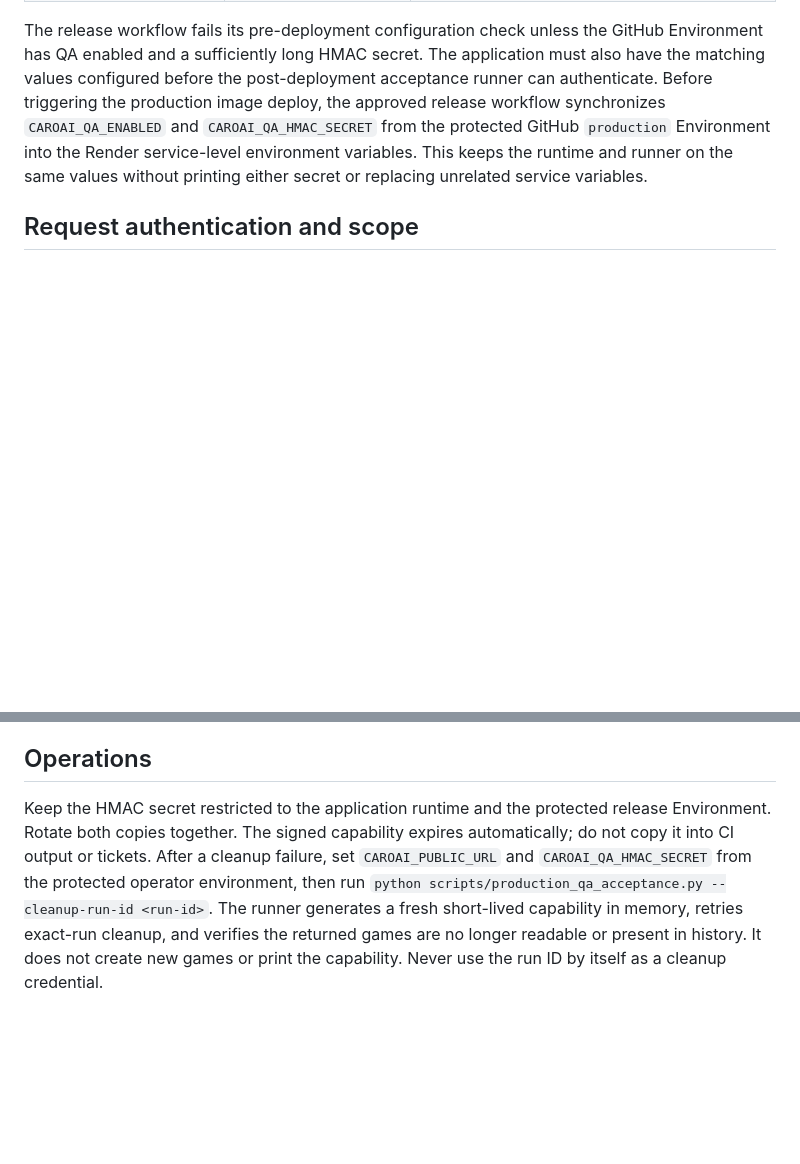
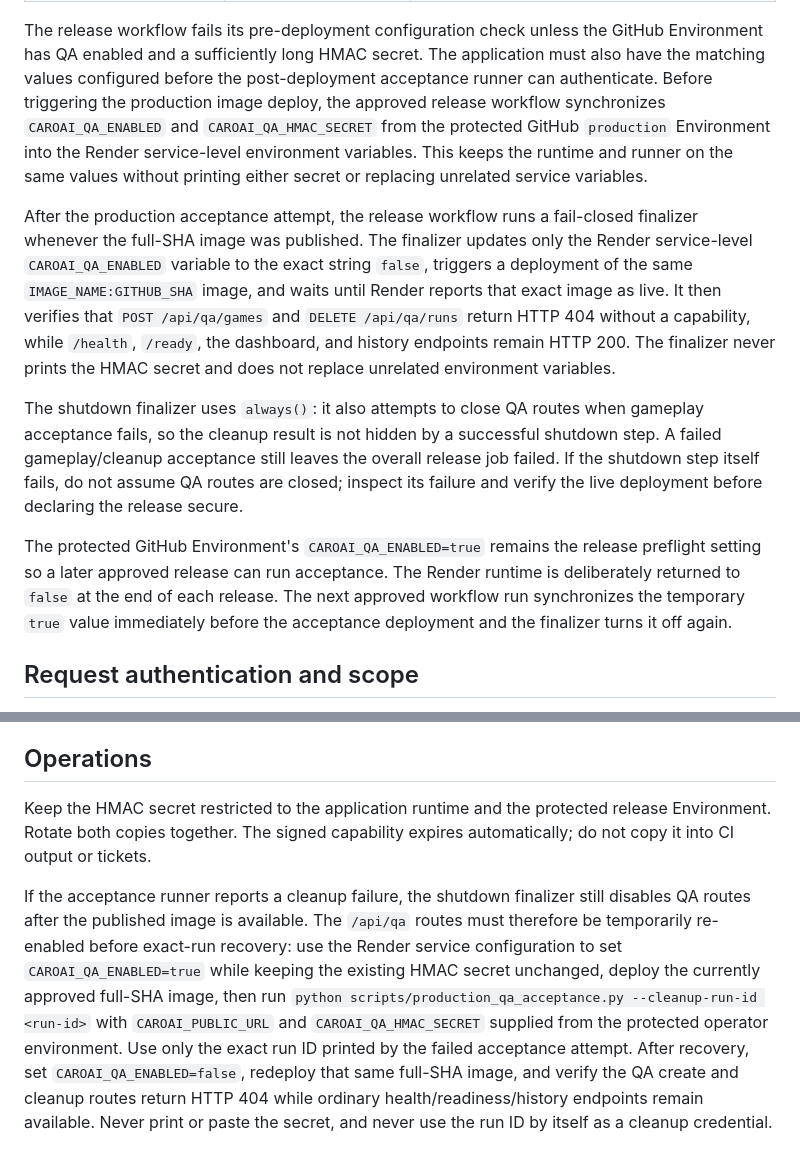
Before and after one commit to emt0147t/caroAI, a Markdown page: docs/operations/qa-acceptance-security.md, 2 parts joined by grey strips. GitHub-like rendering; blank space fills up the shorter version.

Commit message:
docs(security): document automatic QA route shutdown and recovery

```diff
--- a/docs/operations/qa-acceptance-security.md
+++ b/docs/operations/qa-acceptance-security.md
@@ -12,6 +12,12 @@ Configure these values in both the application runtime and the protected GitHub
 | `CAROAI_QA_HMAC_SECRET` | Runtime environment secret and GitHub Environment secret | At least 32 UTF-8 bytes of operator-generated random secret material. The value in the application runtime and GitHub Environment must match. Never store the value in the repository or print it in logs. |
 
 The release workflow fails its pre-deployment configuration check unless the GitHub Environment has QA enabled and a sufficiently long HMAC secret. The application must also have the matching values configured before the post-deployment acceptance runner can authenticate. Before triggering the production image deploy, the approved release workflow synchronizes `CAROAI_QA_ENABLED` and `CAROAI_QA_HMAC_SECRET` from the protected GitHub `production` Environment into the Render service-level environment variables. This keeps the runtime and runner on the same values without printing either secret or replacing unrelated service variables.
+
+After the production acceptance attempt, the release workflow runs a fail-closed finalizer whenever the full-SHA image was published. The finalizer updates only the Render service-level `CAROAI_QA_ENABLED` variable to the exact string `false`, triggers a deployment of the same `IMAGE_NAME:GITHUB_SHA` image, and waits until Render reports that exact image as live. It then verifies that `POST /api/qa/games` and `DELETE /api/qa/runs` return HTTP 404 without a capability, while `/health`, `/ready`, the dashboard, and history endpoints remain HTTP 200. The finalizer never prints the HMAC secret and does not replace unrelated environment variables.
+
+The shutdown finalizer uses `always()`: it also attempts to close QA routes when gameplay acceptance fails, so the cleanup result is not hidden by a successful shutdown step. A failed gameplay/cleanup acceptance still leaves the overall release job failed. If the shutdown step itself fails, do not assume QA routes are closed; inspect its failure and verify the live deployment before declaring the release secure.
+
+The protected GitHub Environment's `CAROAI_QA_ENABLED=true` remains the release preflight setting so a later approved release can run acceptance. The Render runtime is deliberately returned to `false` at the end of each release. The next approved workflow run synchronizes the temporary `true` value immediately before the acceptance deployment and the finalizer turns it off again.
 
 ## Request authentication and scope
 
@@ -32,4 +38,6 @@ A run ID alone is never authorization. Missing, malformed, expired, altered, or
 
 ## Operations
 
-Keep the HMAC secret restricted to the application runtime and the protected release Environment. Rotate both copies together. The signed capability expires automatically; do not copy it into CI output or tickets. After a cleanup failure, set `CAROAI_PUBLIC_URL` and `CAROAI_QA_HMAC_SECRET` from the protected operator environment, then run `python scripts/production_qa_acceptance.py --cleanup-run-id <run-id>`. The runner generates a fresh short-lived capability in memory, retries exact-run cleanup, and verifies the returned games are no longer readable or present in history. It does not create new games or print the capability. Never use the run ID by itself as a cleanup credential.
+Keep the HMAC secret restricted to the application runtime and the protected release Environment. Rotate both copies together. The signed capability expires automatically; do not copy it into CI output or tickets.
+
+If the acceptance runner reports a cleanup failure, the shutdown finalizer still disables QA routes after the published image is available. The `/api/qa` routes must therefore be temporarily re-enabled before exact-run recovery: use the Render service configuration to set `CAROAI_QA_ENABLED=true` while keeping the existing HMAC secret unchanged, deploy the currently approved full-SHA image, then run `python scripts/production_qa_acceptance.py --cleanup-run-id <run-id>` with `CAROAI_PUBLIC_URL` and `CAROAI_QA_HMAC_SECRET` supplied from the protected operator environment. Use only the exact run ID printed by the failed acceptance attempt. After recovery, set `CAROAI_QA_ENABLED=false`, redeploy that same full-SHA image, and verify the QA create and cleanup routes return HTTP 404 while ordinary health/readiness/history endpoints remain available. Never print or paste the secret, and never use the run ID by itself as a cleanup credential.
```
